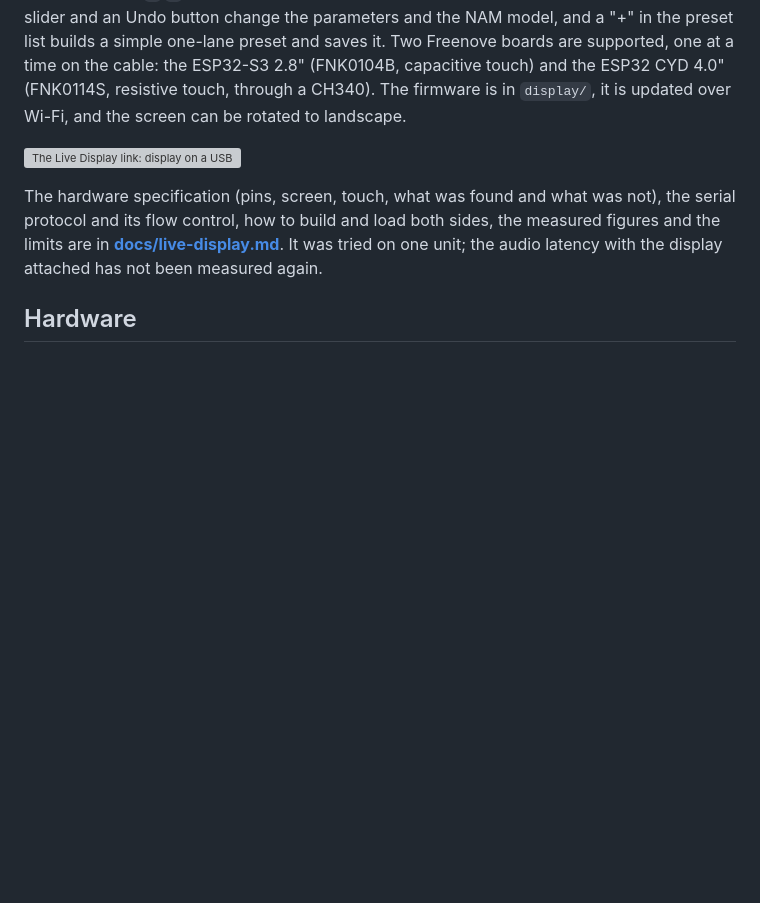
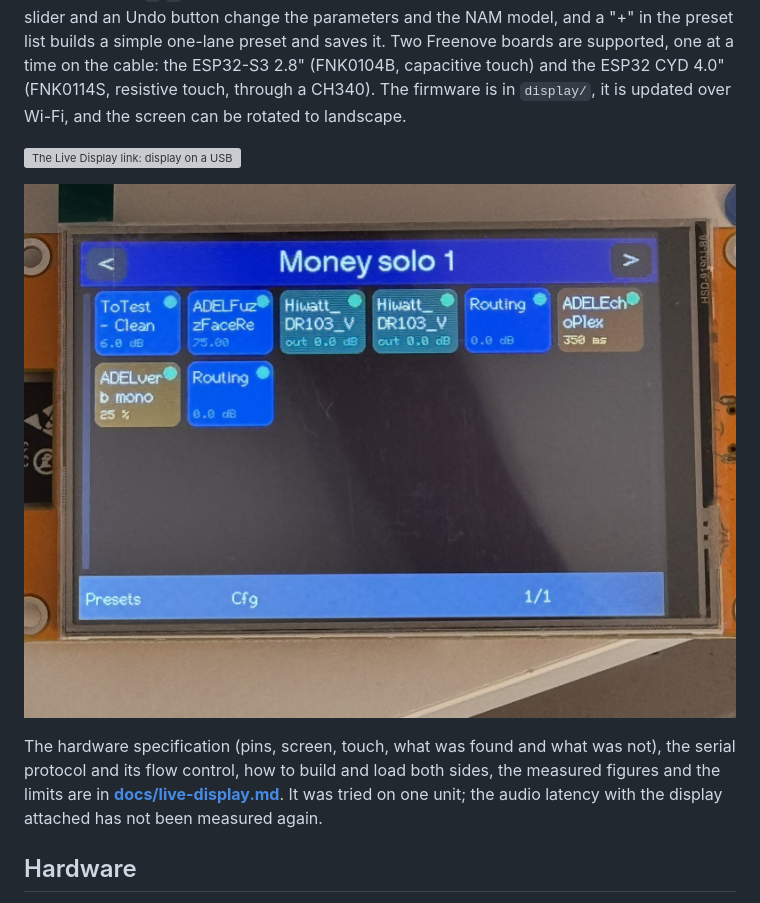
Before and after one commit to Vants5150/NAMberry, a Markdown page: README.md, the part around the change. Rendered like a GitHub page; pictures changed too: docs/img/live_display_4in_stage.jpg (added); blank space fills up the shorter version; grey boxes are pictures that could not be loaded.

Commit message:
Live Display: photos of the 4.0" display (stage, unsaved preset, knobs)

```diff
--- a/README.md
+++ b/README.md
@@ -184,6 +184,8 @@ A small touch display for playing live, connected to the Pi's USB port with one
 
 ![The Live Display link: display on a USB cable to the Raspberry Pi 5](docs/img/live_display_link.svg)
 
+![The Stage screen of the 4.0" display in landscape: the blocks of a preset as tiles](docs/img/live_display_4in_stage.jpg)
+
 The hardware specification (pins, screen, touch, what was found and what was not), the serial protocol and its flow control, how to build and load both sides, the measured figures and the limits are in **[docs/live-display.md](docs/live-display.md)**. It was tried on one unit; the audio latency with the display attached has not been measured again.
 
 ## Hardware
```
Also changed, not shown: docs/live-display.md (+14 -0 lines), docs/img/live_display_4in_knobs.jpg (added), docs/img/live_display_4in_stage_grid.jpg (added).
